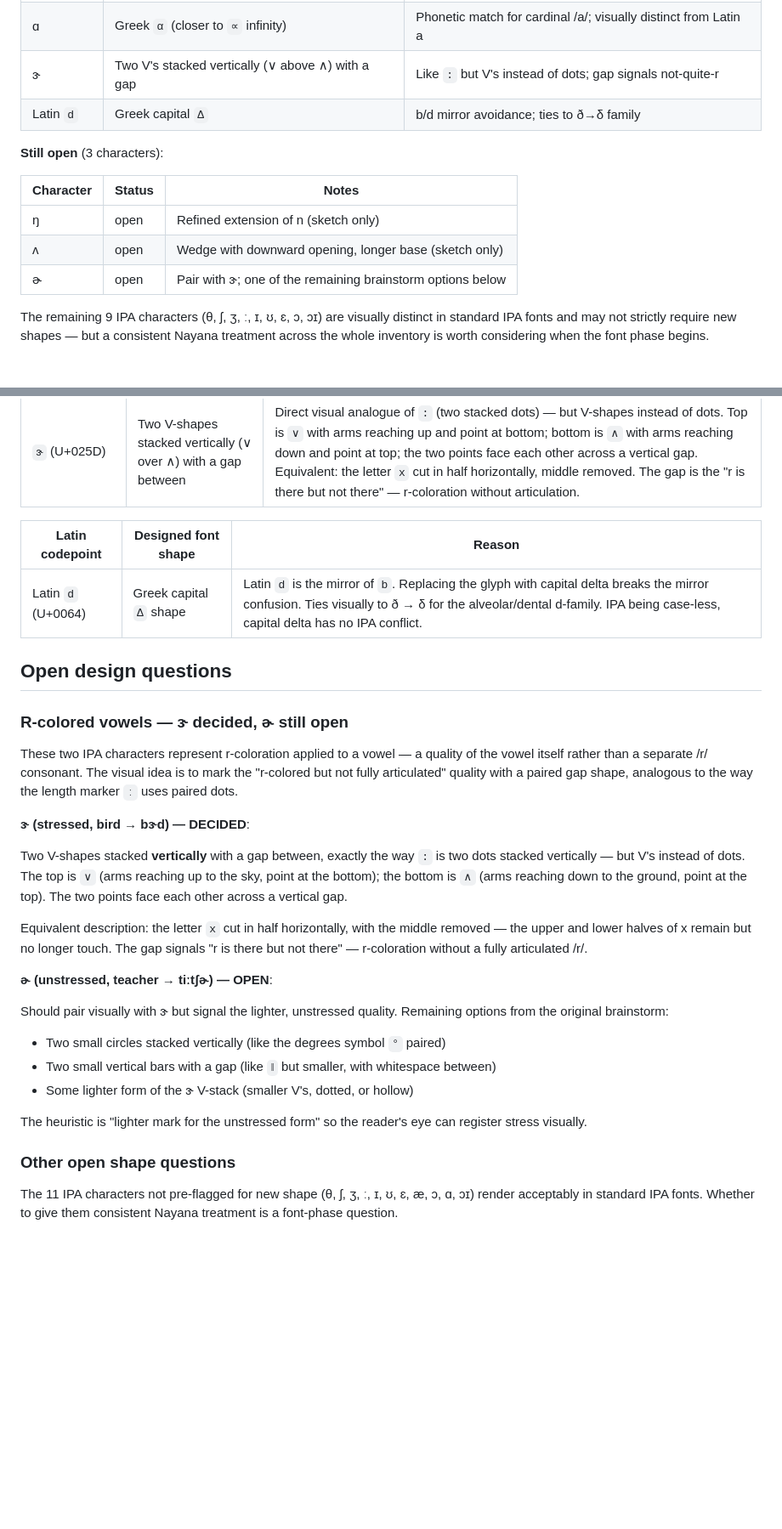
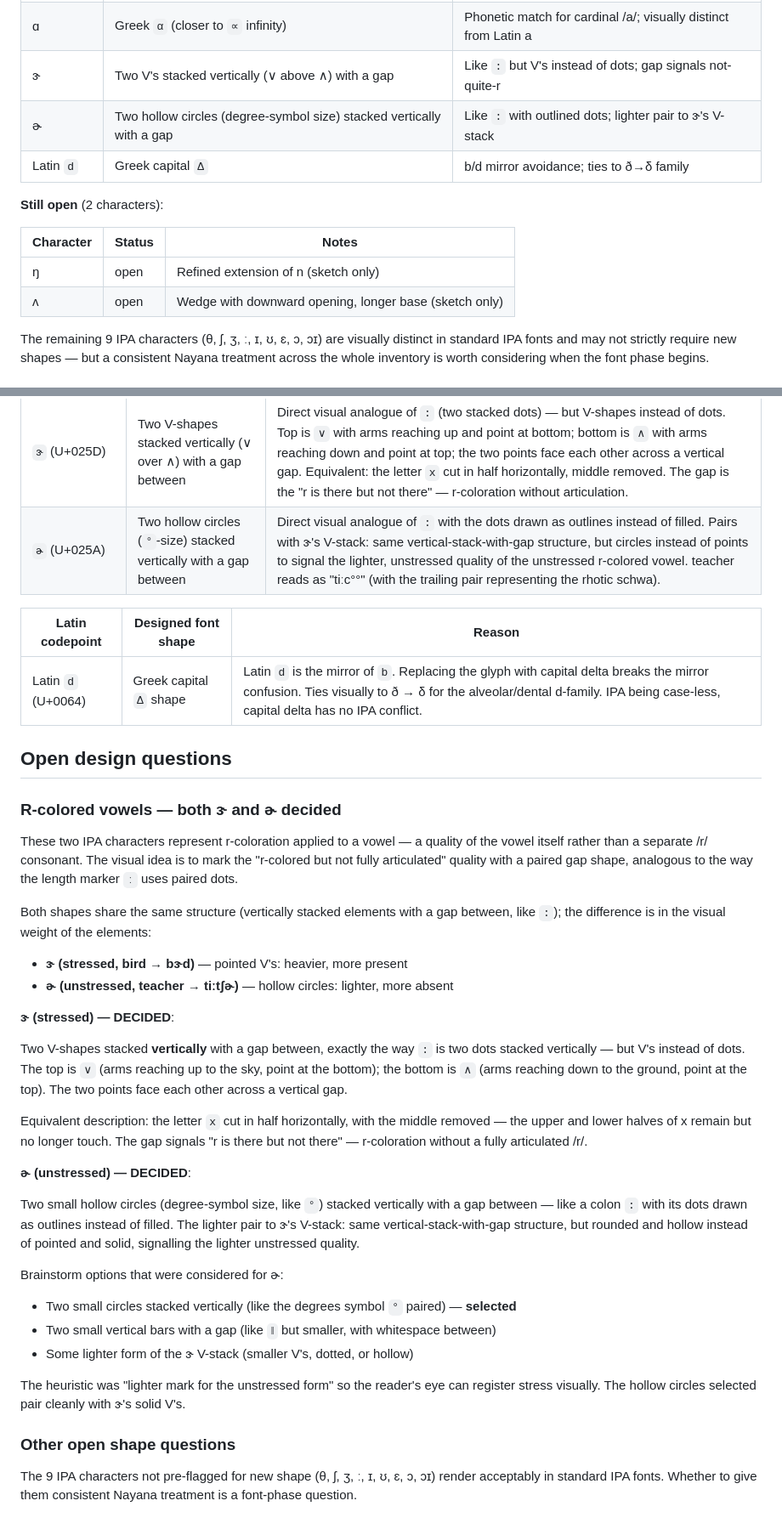
Before and after one commit to gnowledge/naYana-tutor, a Markdown page: docs/font-glyph-checklist.md, 2 parts joined by grey strips. Shown at 85% size. Drawn GitHub-style; blank space fills up the shorter version.

Commit message:
Lock font shape for ɚ: two hollow circles stacked vertically with gap
Unstressed r-colored vowel /ɚ/ (U+025A, teacher → tiːtʃɚ) gets a
defined shape — the lighter pair to ɝ's V-stack:

  ○    ← top: small hollow circle (degree-symbol size)
       ← gap (vertical)
  ○    ← bottom: small hollow circle

Like a colon `:` with its dots drawn as outlines instead of filled.
Same vertical-stack-with-gap structure as ɝ; rounded and hollow
elements (instead of pointed and solid) signal the lighter
unstressed quality.

Pairs cleanly with ɝ:

  ɝ stressed:    ∨    ɚ unstressed:    ○

                 ∧                     ○

Both follow the colon-like vertical pattern that the length marker
ː established. Heavier elements (V-points) for stressed, lighter
elements (hollow circles) for unstressed — the reader's eye can
register stress visually.

Updates:
  - vowels table: ɚ row marked DECIDED with the hollow-circle stack
  - decided-shapes summary: 8 IPA codepoints + 1 Latin letter
    (was 7+1)
  - letter-shape mappings table: ɚ entry added with full description
  - r-colored brainstorm section: heading updated to "both decided",
    ɚ description filled in, brainstorm options preserved with the
    selected option marked

Still-open list shrinks to 2: ŋ and ʌ.

```diff
--- a/docs/font-glyph-checklist.md
+++ b/docs/font-glyph-checklist.md
@@ -89,15 +89,15 @@ doesn't have to relitigate them:
 | æ | Latin `a` shape | a unused standalone in output; matches English's a-for-/æ/ |
 | ɑ | Greek `α` (closer to `∝` infinity) | Phonetic match for cardinal /a/; visually distinct from Latin a |
 | ɝ | Two V's stacked vertically (∨ above ∧) with a gap | Like `:` but V's instead of dots; gap signals not-quite-r |
+| ɚ | Two hollow circles (degree-symbol size) stacked vertically with a gap | Like `:` with outlined dots; lighter pair to ɝ's V-stack |
 | Latin `d` | Greek capital `Δ` | b/d mirror avoidance; ties to ð→δ family |
 
-**Still open** (3 characters):
+**Still open** (2 characters):
 
 | Character | Status | Notes |
 |-----------|--------|-------|
 | ŋ | open | Refined extension of n (sketch only) |
 | ʌ | open | Wedge with downward opening, longer base (sketch only) |
-| ɚ | open | Pair with ɝ; one of the remaining brainstorm options below |
 
 The remaining 9 IPA characters (θ, ʃ, ʒ, ː, ɪ, ʊ, ɛ, ɔ, ɔɪ) are
 visually distinct in standard IPA fonts and may not strictly
@@ -143,6 +143,7 @@ codepoints from Greek's small letters).
 | `æ` (U+00E6) | Latin `a` shape | Latin a is unused standalone in current output (only appears in `ai`/`au` digraphs). Matches English's existing a-for-/æ/ convention: cat reads as "kat". |
 | `ɑ` (U+0251) | Greek `α` (closer to `∝` infinity sign) | Phonetic match for the cardinal /a/. Drawn with the curl-with-extension form so it's clearly distinct from Latin a. hot reads as "hαːt". |
 | `ɝ` (U+025D) | Two V-shapes stacked vertically (∨ over ∧) with a gap between | Direct visual analogue of `:` (two stacked dots) — but V-shapes instead of dots. Top is `∨` with arms reaching up and point at bottom; bottom is `∧` with arms reaching down and point at top; the two points face each other across a vertical gap. Equivalent: the letter `x` cut in half horizontally, middle removed. The gap is the "r is there but not there" — r-coloration without articulation. |
+| `ɚ` (U+025A) | Two hollow circles (`°`-size) stacked vertically with a gap between | Direct visual analogue of `:` with the dots drawn as outlines instead of filled. Pairs with ɝ's V-stack: same vertical-stack-with-gap structure, but circles instead of points to signal the lighter, unstressed quality of the unstressed r-colored vowel. teacher reads as "tiːc°°" (with the trailing pair representing the rhotic schwa). |
 
 | Latin codepoint | Designed font shape | Reason |
 |-----------------|---------------------|--------|
@@ -150,7 +151,7 @@ codepoints from Greek's small letters).
 
 ## Open design questions
 
-### R-colored vowels — ɝ decided, ɚ still open
+### R-colored vowels — both ɝ and ɚ decided
 
 These two IPA characters represent r-coloration applied to a vowel —
 a quality of the vowel itself rather than a separate /r/ consonant.
@@ -158,7 +159,14 @@ The visual idea is to mark the "r-colored but not fully articulated"
 quality with a paired gap shape, analogous to the way the length
 marker `ː` uses paired dots.
 
-**ɝ (stressed, bird → bɝd) — DECIDED**:
+Both shapes share the same structure (vertically stacked elements
+with a gap between, like `:`); the difference is in the visual
+weight of the elements:
+
+- **ɝ (stressed, bird → bɝd)** — pointed V's: heavier, more present
+- **ɚ (unstressed, teacher → tiːtʃɚ)** — hollow circles: lighter, more absent
+
+**ɝ (stressed) — DECIDED**:
 
 Two V-shapes stacked **vertically** with a gap between, exactly the
 way `:` is two dots stacked vertically — but V's instead of dots.
@@ -171,20 +179,30 @@ with the middle removed — the upper and lower halves of x remain
 but no longer touch. The gap signals "r is there but not there" —
 r-coloration without a fully articulated /r/.
 
-**ɚ (unstressed, teacher → tiːtʃɚ) — OPEN**:
+**ɚ (unstressed) — DECIDED**:
 
-Should pair visually with ɝ but signal the lighter, unstressed
-quality. Remaining options from the original brainstorm:
+Two small hollow circles (degree-symbol size, like `°`) stacked
+vertically with a gap between — like a colon `:` with its dots
+drawn as outlines instead of filled. The lighter pair to ɝ's
+V-stack: same vertical-stack-with-gap structure, but rounded and
+hollow instead of pointed and solid, signalling the lighter
+unstressed quality.
 
-- Two small circles stacked vertically (like the degrees symbol `°` paired)
+<!-- Original brainstorm preserved below for reference; the
+     "two stacked circles" option was selected. -->
+
+Brainstorm options that were considered for ɚ:
+
+- Two small circles stacked vertically (like the degrees symbol `°` paired) — **selected**
 - Two small vertical bars with a gap (like `‖` but smaller, with whitespace between)
 - Some lighter form of the ɝ V-stack (smaller V's, dotted, or hollow)
 
-The heuristic is "lighter mark for the unstressed form" so the
-reader's eye can register stress visually.
+The heuristic was "lighter mark for the unstressed form" so the
+reader's eye can register stress visually. The hollow circles
+selected pair cleanly with ɝ's solid V's.
 
 ### Other open shape questions
 
-The 11 IPA characters not pre-flagged for new shape (θ, ʃ, ʒ, ː, ɪ,
-ʊ, ɛ, æ, ɔ, ɑ, ɔɪ) render acceptably in standard IPA fonts. Whether
+The 9 IPA characters not pre-flagged for new shape (θ, ʃ, ʒ, ː, ɪ,
+ʊ, ɛ, ɔ, ɔɪ) render acceptably in standard IPA fonts. Whether
 to give them consistent Nayana treatment is a font-phase question.
```
Also changed, not shown: other parts of docs/font-glyph-checklist.md (+2 -2 lines).
